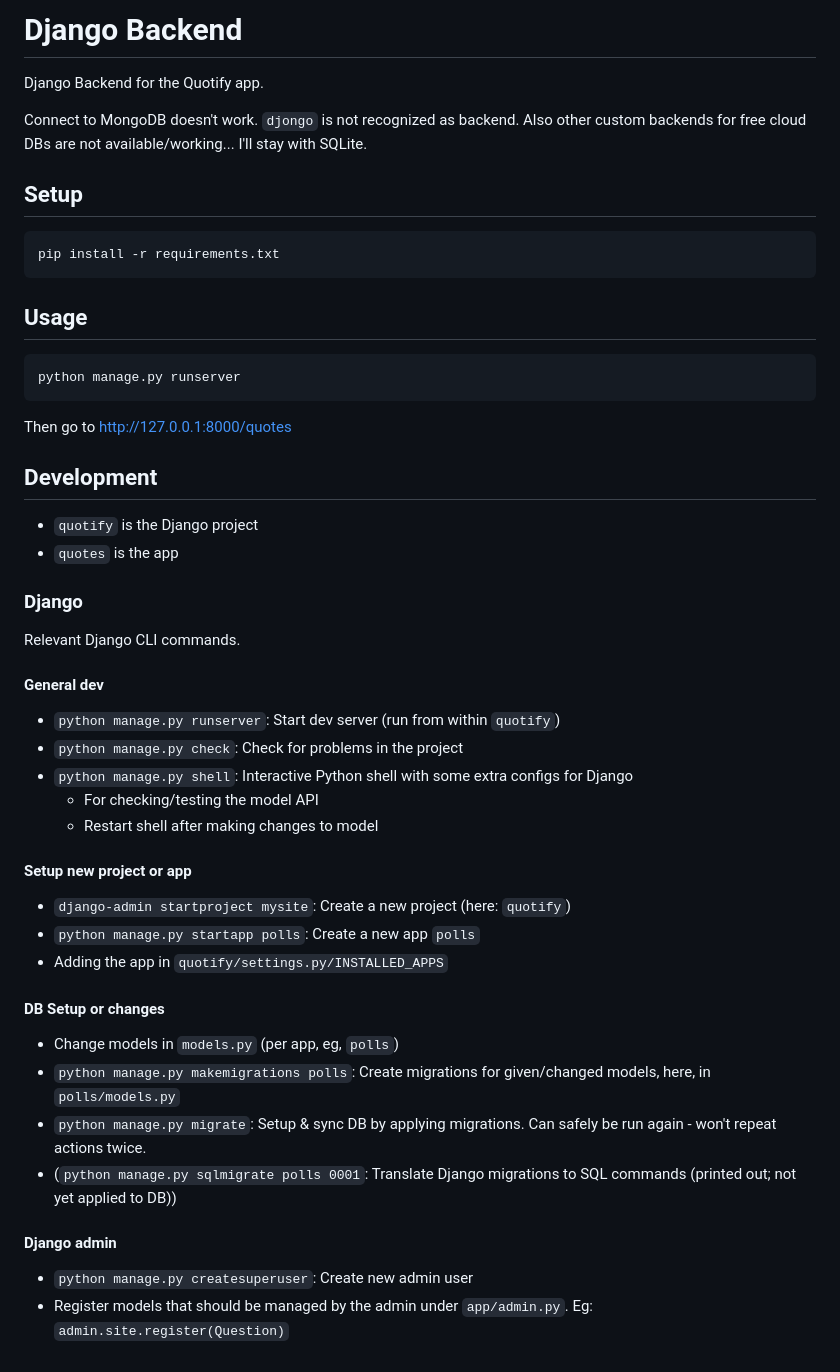
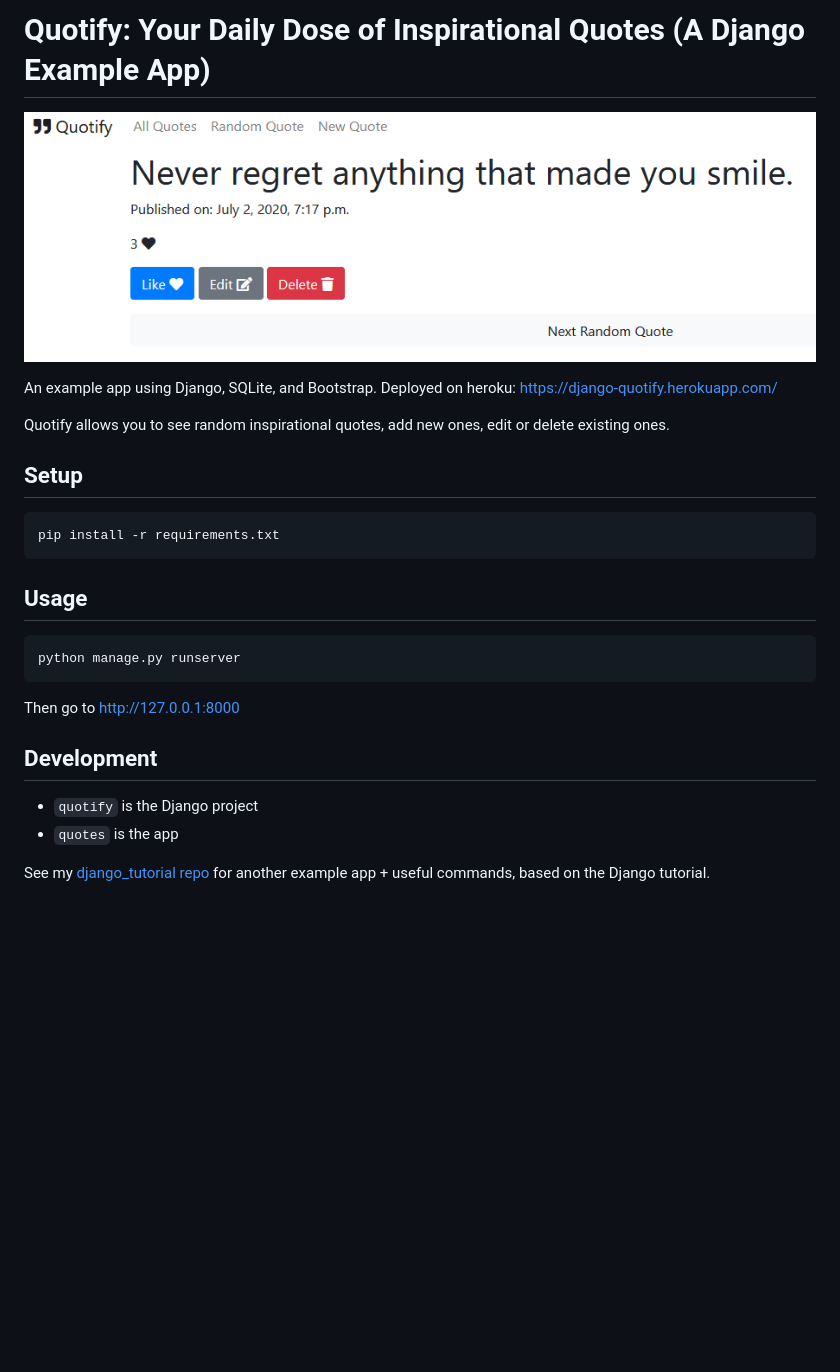
Before and after one commit to stefanbschneider/quotify, a Markdown page: README.md, the part around the change. Rendered like a GitHub page; pictures changed too: docs/screenshot.png (added); blank space fills up the shorter version.

````diff
--- a/README.md
+++ b/README.md
@@ -1,10 +1,10 @@
-# Django Backend
+# Quotify: Your Daily Dose of Inspirational Quotes (A Django Example App)
 
-Django Backend for the Quotify app.
+![screenshot](docs/screenshot.png)
 
-Connect to MongoDB doesn't work. `djongo` is not recognized as backend.
-Also other custom backends for free cloud DBs are not available/working...
-I'll stay with SQLite.
+An example app using Django, SQLite, and Bootstrap. Deployed on heroku: https://django-quotify.herokuapp.com/
+
+Quotify allows you to see random inspirational quotes, add new ones, edit or delete existing ones.
 
 ## Setup
 
@@ -18,39 +18,12 @@ pip install -r requirements.txt
 python manage.py runserver
 ```
 
-Then go to http://127.0.0.1:8000/quotes
+Then go to http://127.0.0.1:8000
 
 ## Development
 
 * `quotify` is the Django project
 * `quotes` is the app
 
-### Django
-
-Relevant Django CLI commands.
-
-#### General dev
-
-* `python manage.py runserver`: Start dev server (run from within `quotify`)
-* `python manage.py check`: Check for problems in the project
-* `python manage.py shell`: Interactive Python shell with some extra configs for Django
-    * For checking/testing the model API
-    * Restart shell after making changes to model
-
-#### Setup new project or app
-
-* `django-admin startproject mysite`: Create a new project (here: `quotify`)
-* `python manage.py startapp polls`: Create a new app `polls`
-* Adding the app in `quotify/settings.py/INSTALLED_APPS`
-
-#### DB Setup or changes
-
-* Change models in `models.py` (per app, eg, `polls`)
-* `python manage.py makemigrations polls`: Create migrations for given/changed models, here, in `polls/models.py`
-* `python manage.py migrate`: Setup & sync DB by applying migrations. Can safely be run again - won't repeat actions twice.
-* (`python manage.py sqlmigrate polls 0001`: Translate Django migrations to SQL commands (printed out; not yet applied to DB))
-
-#### Django admin
-
-* `python manage.py createsuperuser`: Create new admin user
-* Register models that should be managed by the admin under `app/admin.py`. Eg: `admin.site.register(Question)`
+See my [django_tutorial repo](https://github.com/stefanbschneider/django_tutorial) for another example app + useful commands,
+based on the Django tutorial.
````
